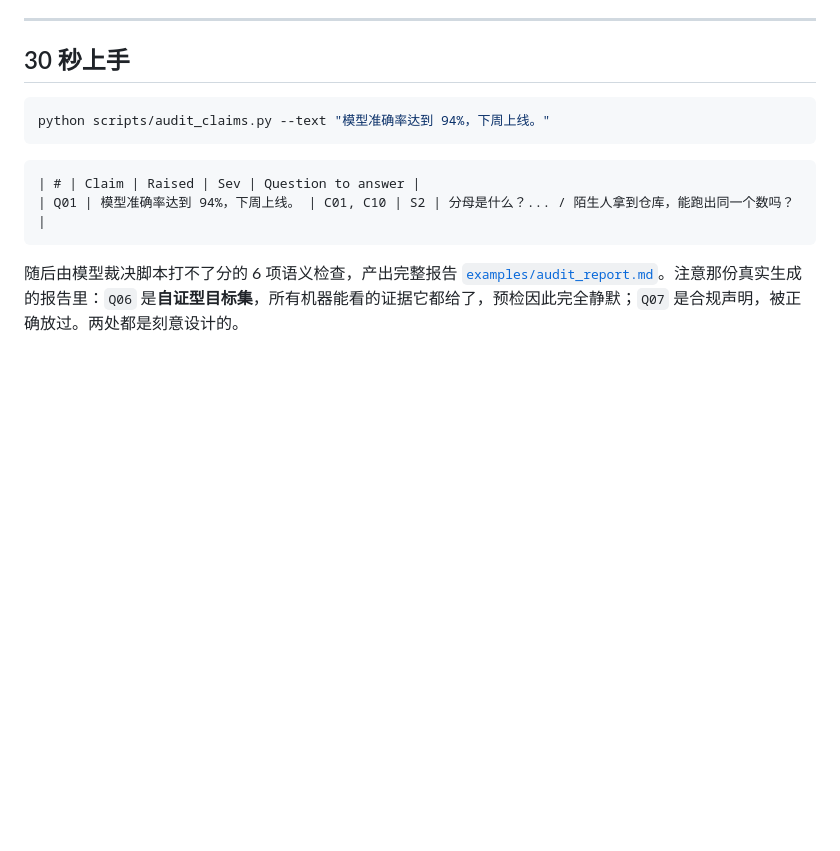
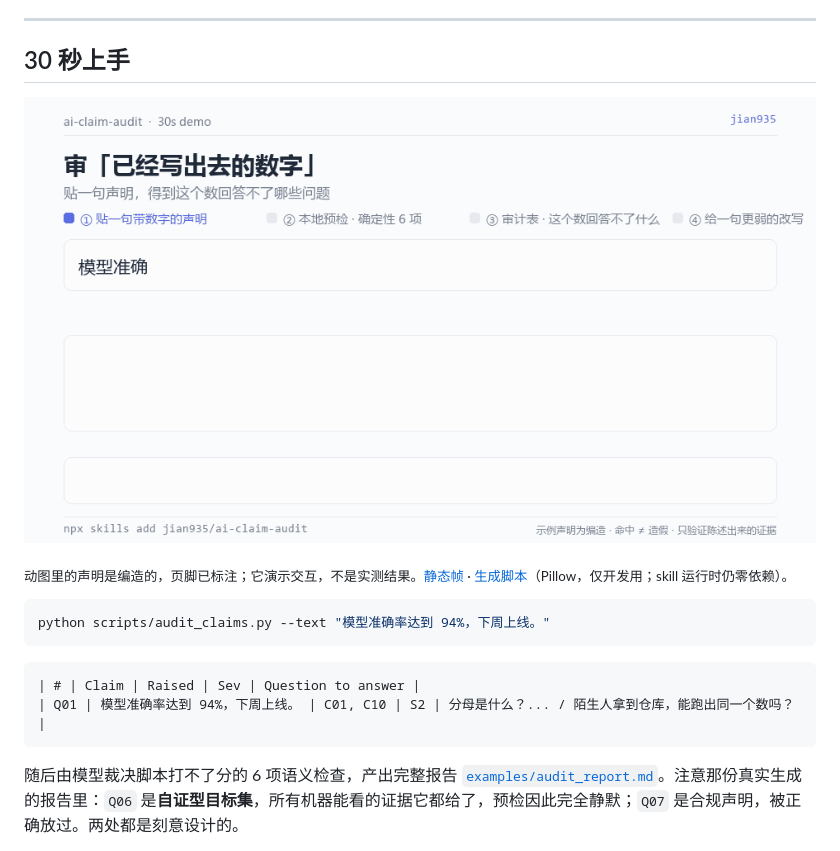
Before and after one commit to jian935/ai-claim-audit, a Markdown page: README.zh-CN.md, the part around the change. Rendered like a GitHub page; pictures changed too: assets/demo.gif (added); blank space fills up the shorter version.

````diff
--- a/README.zh-CN.md
+++ b/README.zh-CN.md
@@ -14,6 +14,10 @@
 ---
 
 ## 30 秒上手
+
+![12 秒循环演示：贴一句声明，得到这个数回答不了的问题](assets/demo.gif)
+
+<sub>动图里的声明是编造的，页脚已标注；它演示交互，不是实测结果。[静态帧](assets/demo.png) · [生成脚本](scripts/make_demo.py)（Pillow，仅开发用；skill 运行时仍零依赖）。</sub>
 
 ```bash
 python scripts/audit_claims.py --text "模型准确率达到 94%，下周上线。"
````
Also changed, not shown: README.md (+4 -0 lines), assets/demo.png (added), 1 other file.
